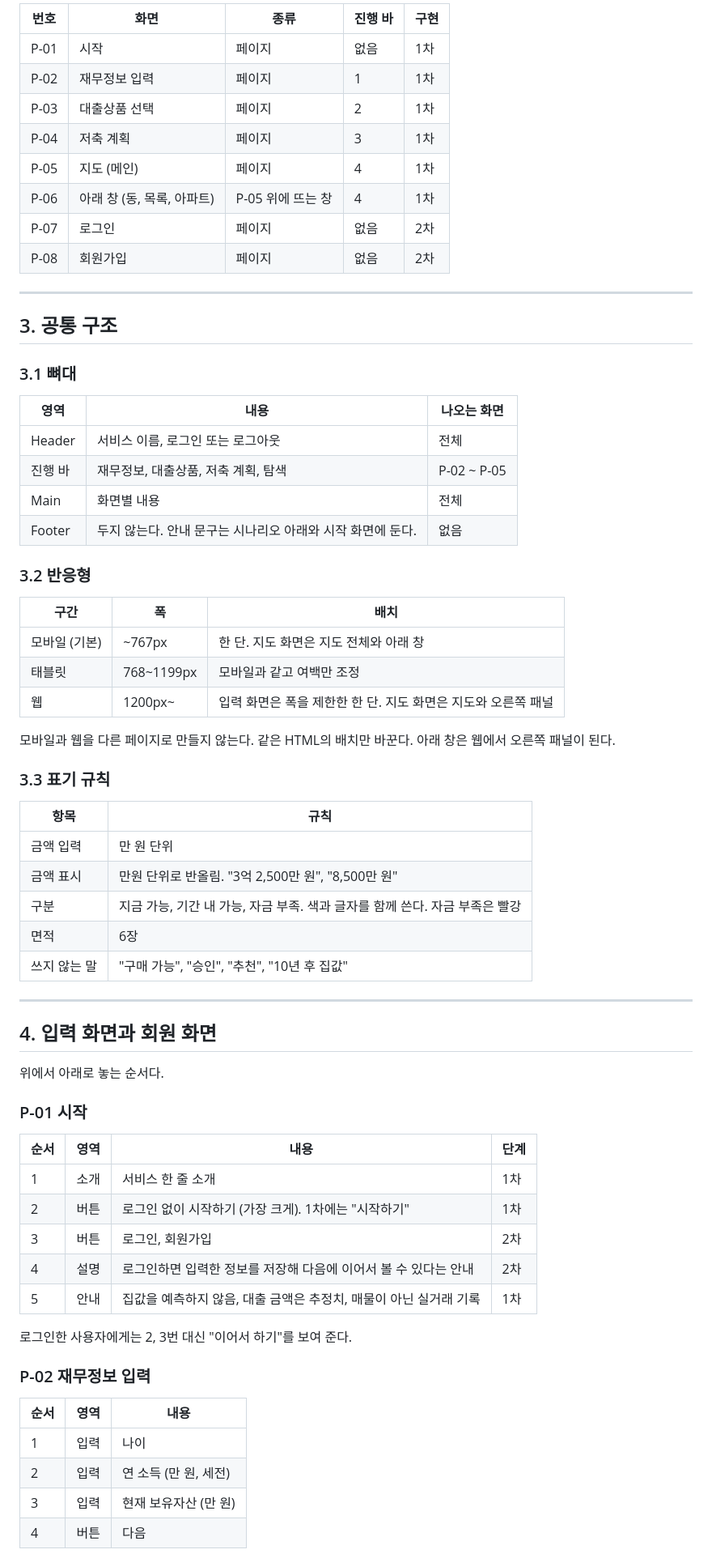
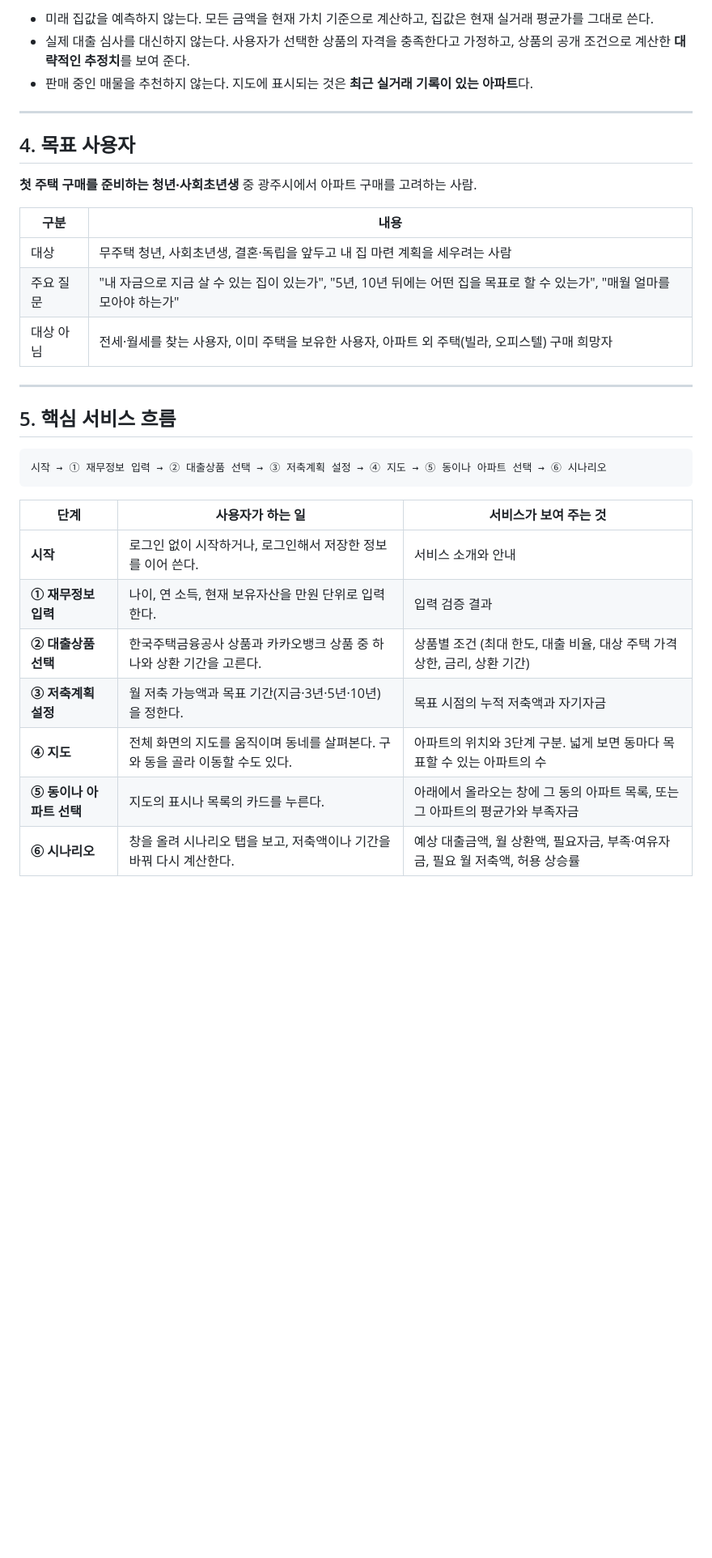
Before and after one commit to semiproejct/Money_to_Home, a Markdown page: 03_ui_design.md, the part around one of its changes. Shown at 81% size. GitHub-like rendering; blank space fills up the shorter version.

````diff
--- a/03_ui_design.md
+++ b/03_ui_design.md
@@ -60,72 +64,35 @@
 
-| 번호 | 화면 | 종류 | 진행 바 | 구현 |
-| --- | --- | --- | --- | --- |
-| P-01 | 시작 | 페이지 | 없음 | 1차 |
-| P-02 | 재무정보 입력 | 페이지 | 1 | 1차 |
-| P-03 | 대출상품 선택 | 페이지 | 2 | 1차 |
-| P-04 | 저축 계획 | 페이지 | 3 | 1차 |
-| P-05 | 지도 (메인) | 페이지 | 4 | 1차 |
-| P-06 | 아래 창 (동, 목록, 아파트) | P-05 위에 뜨는 창 | 4 | 1차 |
-| P-07 | 로그인 | 페이지 | 없음 | 2차 |
-| P-08 | 회원가입 | 페이지 | 없음 | 2차 |
+- 미래 집값을 예측하지 않는다. 모든 금액을 현재 가치 기준으로 계산하고, 집값은 현재 실거래 평균가를 그대로 쓴다.
+- 실제 대출 심사를 대신하지 않는다. 사용자가 선택한 상품의 자격을 충족한다고 가정하고, 상품의 공개 조건으로 계산한 **대략적인 추정치**를 보여 준다.
+- 판매 중인 매물을 추천하지 않는다. 지도에 표시되는 것은 **최근 실거래 기록이 있는 아파트**다.
 
 ---
 
-## 3. 공통 구조
+## 4. 목표 사용자
 
-### 3.1 뼈대
+**첫 주택 구매를 준비하는 청년·사회초년생** 중 광주시에서 아파트 구매를 고려하는 사람.
 
-| 영역 | 내용 | 나오는 화면 |
-| --- | --- | --- |
-| Header | 서비스 이름, 로그인 또는 로그아웃 | 전체 |
-| 진행 바 | 재무정보, 대출상품, 저축 계획, 탐색 | P-02 ~ P-05 |
-| Main | 화면별 내용 | 전체 |
-| Footer | 두지 않는다. 안내 문구는 시나리오 아래와 시작 화면에 둔다. | 없음 |
-
-### 3.2 반응형
-
-| 구간 | 폭 | 배치 |
-| --- | --- | --- |
-| 모바일 (기본) | ~767px | 한 단. 지도 화면은 지도 전체와 아래 창 |
-| 태블릿 | 768~1199px | 모바일과 같고 여백만 조정 |
-| 웹 | 1200px~ | 입력 화면은 폭을 제한한 한 단. 지도 화면은 지도와 오른쪽 패널 |
-
-모바일과 웹을 다른 페이지로 만들지 않는다. 같은 HTML의 배치만 바꾼다. 아래 창은 웹에서 오른쪽 패널이 된다.
-
-### 3.3 표기 규칙
-
-| 항목 | 규칙 |
+| 구분 | 내용 |
 | --- | --- |
-| 금액 입력 | 만 원 단위 |
-| 금액 표시 | 만원 단위로 반올림. "3억 2,500만 원", "8,500만 원" |
-| 구분 | 지금 가능, 기간 내 가능, 자금 부족. 색과 글자를 함께 쓴다. 자금 부족은 빨강 |
-| 면적 | 6장 |
-| 쓰지 않는 말 | "구매 가능", "승인", "추천", "10년 후 집값" |
+| 대상 | 무주택 청년, 사회초년생, 결혼·독립을 앞두고 내 집 마련 계획을 세우려는 사람 |
+| 주요 질문 | "내 자금으로 지금 살 수 있는 집이 있는가", "5년, 10년 뒤에는 어떤 집을 목표로 할 수 있는가", "매월 얼마를 모아야 하는가" |
+| 대상 아님 | 전세·월세를 찾는 사용자, 이미 주택을 보유한 사용자, 아파트 외 주택(빌라, 오피스텔) 구매 희망자 |
 
 ---
 
-## 4. 입력 화면과 회원 화면
+## 5. 핵심 서비스 흐름
 
-위에서 아래로 놓는 순서다.
+```
+시작 → ① 재무정보 입력 → ② 대출상품 선택 → ③ 저축계획 설정 → ④ 지도 → ⑤ 동이나 아파트 선택 → ⑥ 시나리오
+```
 
-### P-01 시작
+| 단계 | 사용자가 하는 일 | 서비스가 보여 주는 것 |
+| --- | --- | --- |
+| **시작** | 로그인 없이 시작하거나, 로그인해서 저장한 정보를 이어 쓴다. | 서비스 소개와 안내 |
+| **① 재무정보 입력** | 나이, 연 소득, 현재 보유자산을 만원 단위로 입력한다. | 입력 검증 결과 |
+| **② 대출상품 선택** | 한국주택금융공사 상품과 카카오뱅크 상품 중 하나와 상환 기간을 고른다. | 상품별 조건 (최대 한도, 대출 비율, 대상 주택 가격 상한, 금리, 상환 기간) |
+| **③ 저축계획 설정** | 월 저축 가능액과 목표 기간(지금·3년·5년·10년)을 정한다. | 목표 시점의 누적 저축액과 자기자금 |
+| **④ 지도** | 전체 화면의 지도를 움직이며 동네를 살펴본다. 구와 동을 골라 이동할 수도 있다. | 아파트의 위치와 3단계 구분. 넓게 보면 동마다 목표할 수 있는 아파트의 수 |
+| **⑤ 동이나 아파트 선택** | 지도의 표시나 목록의 카드를 누른다. | 아래에서 올라오는 창에 그 동의 아파트 목록, 또는 그 아파트의 평균가와 부족자금 |
+| **⑥ 시나리오** | 창을 올려 시나리오 탭을 보고, 저축액이나 기간을 바꿔 다시 계산한다. | 예상 대출금액, 월 상환액, 필요자금, 부족·여유자금, 필요 월 저축액, 허용 상승률 |
 
-| 순서 | 영역 | 내용 | 단계 |
-| --- | --- | --- | --- |
-| 1 | 소개 | 서비스 한 줄 소개 | 1차 |
-| 2 | 버튼 | 로그인 없이 시작하기 (가장 크게). 1차에는 "시작하기" | 1차 |
-| 3 | 버튼 | 로그인, 회원가입 | 2차 |
-| 4 | 설명 | 로그인하면 입력한 정보를 저장해 다음에 이어서 볼 수 있다는 안내 | 2차 |
-| 5 | 안내 | 집값을 예측하지 않음, 대출 금액은 추정치, 매물이 아닌 실거래 기록 | 1차 |
-
-로그인한 사용자에게는 2, 3번 대신 "이어서 하기"를 보여 준다.
-
-### P-02 재무정보 입력
-
-| 순서 | 영역 | 내용 |
-| --- | --- | --- |
-| 1 | 입력 | 나이 |
-| 2 | 입력 | 연 소득 (만 원, 세전) |
-| 3 | 입력 | 현재 보유자산 (만 원) |
-| 4 | 버튼 | 다음 |
-
````
Also changed, not shown: other parts of 03_ui_design.md (+270 -329 lines).
